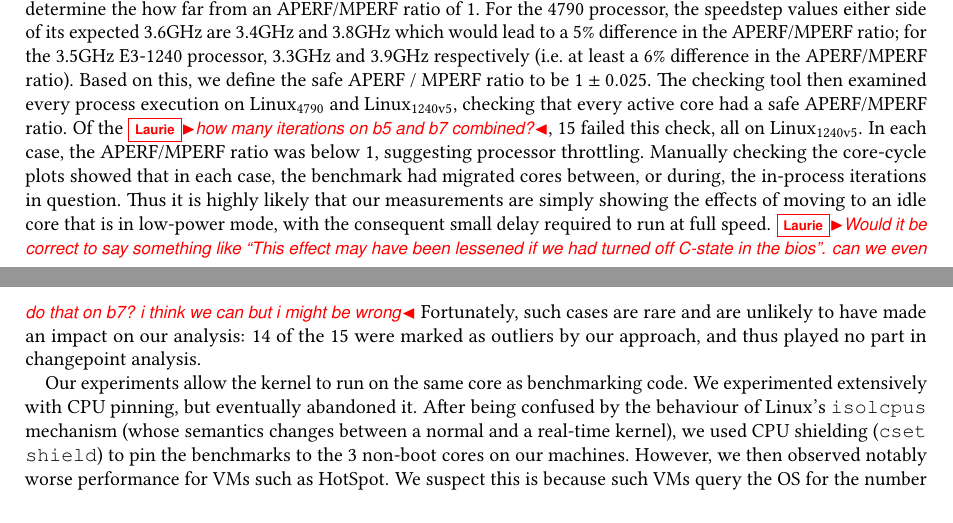
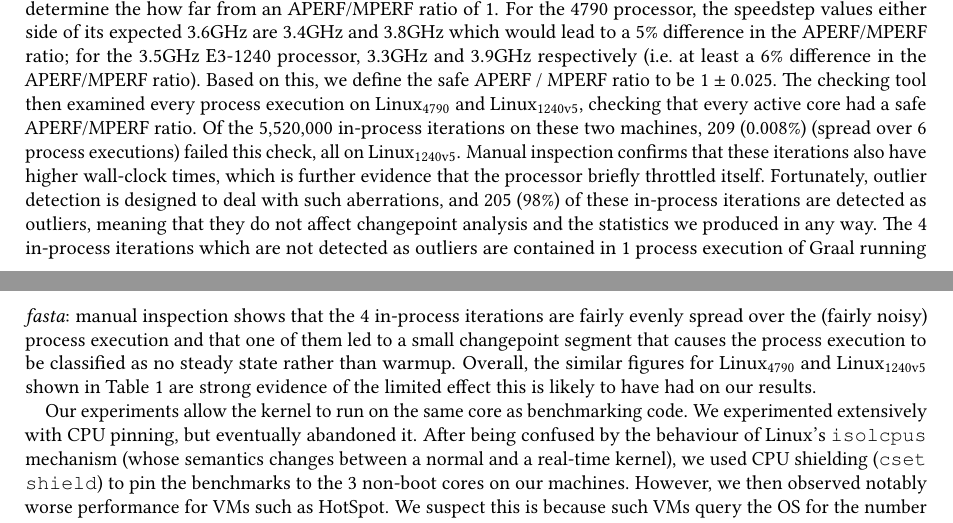
Before and after one commit to softdevteam/warmup_paper, a LaTeX paper (warmup.tex): two parts of pages 18 and 19 of 33, joined at a grey line, cut so that both start at the same text. Compiled offline with pdfLaTeX.

Commit message:
Better explanation after much digging by Edd.

```diff
--- a/warmup.tex
+++ b/warmup.tex
@@ -1404,19 +1404,21 @@ ratio; for the 3.5GHz E3-1240 processor, 3.3GHz and 3.9GHz respectively (i.e.~at
 least a 6\% difference in the APERF/MPERF ratio). Based on this, we define the
 safe APERF / MPERF ratio to be $1 \pm 0.025$. The checking tool then examined
 every process execution on \bencherfive and \bencherseven, checking that every
-active core had a safe APERF/MPERF ratio. Of the \laurie{how many iterations on
-b5 and b7 combined?}, 15 failed this check, all on \bencherseven. In each case,
-the APERF/MPERF ratio was below 1, suggesting processor throttling. Manually
-checking the core-cycle plots showed that in each case, the benchmark had
-migrated cores between, or during, the in-process iterations in question. Thus
-it is highly likely that our measurements are simply showing the effects of
-moving to an idle core that is in low-power mode, with the consequent small
-delay required to run at full speed. \laurie{Would
-it be correct to say something like ``This effect may have been lessened
-if we had turned off C-state in the bios''. can we even do that on b7? i
-think we can but i might be wrong} Fortunately, such cases are rare and
-are unlikely to have made an impact on our analysis: 14 of the 15 were marked as
-outliers by our approach, and thus played no part in changepoint analysis.
+active core had a safe APERF/MPERF ratio. Of the 5,520,000 in-process iterations
+on these two machines, 209 (0.008\%) (spread over 6 process executions) failed
+this check, all on \bencherseven. Manual inspection confirms that these
+iterations also have higher wall-clock times, which is further evidence that the
+processor briefly throttled itself. Fortunately, outlier detection is designed
+to deal with such aberrations, and 205 (98\%) of these in-process iterations are
+detected as outliers, meaning that they do not affect changepoint analysis and
+the statistics we produced in any way. The 4 in-process iterations which are not
+detected as outliers are contained in 1 process execution of Graal running
+\fasta: manual inspection shows that the 4 in-process iterations are fairly
+evenly spread over the (fairly noisy) process execution and that one of them led
+to a small changepoint segment that causes the process execution to be
+classified as no steady state rather than warmup. Overall, the similar figures
+for \bencherfive and \bencherseven shown in Table~\ref{tab:summarystats} are
+strong evidence of the limited effect this is likely to have had on our results.
 
 Our experiments allow the kernel to run on the same core as benchmarking code.
 We experimented extensively with CPU pinning, but eventually abandoned it. After
```
